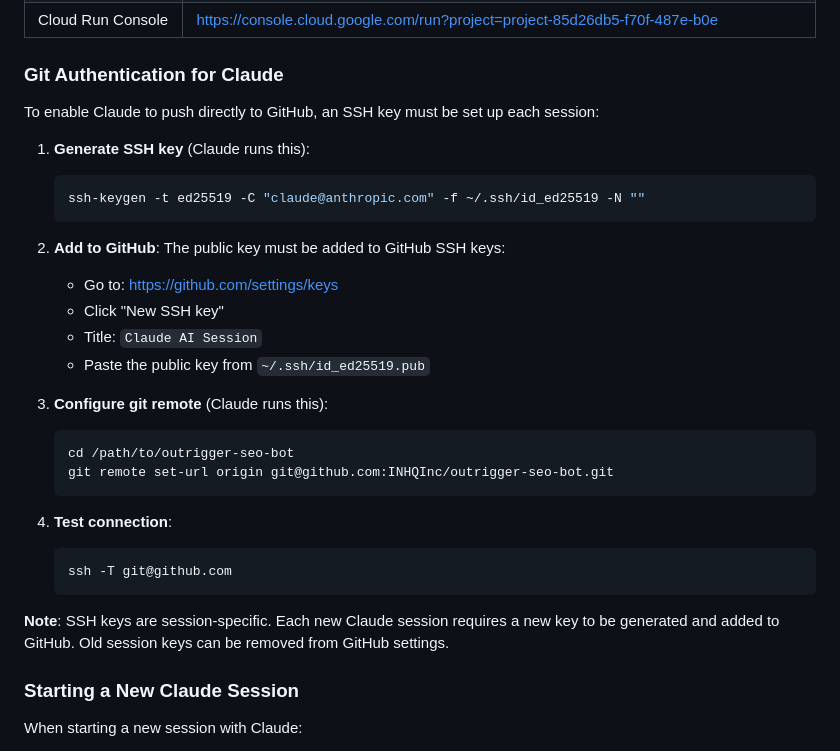
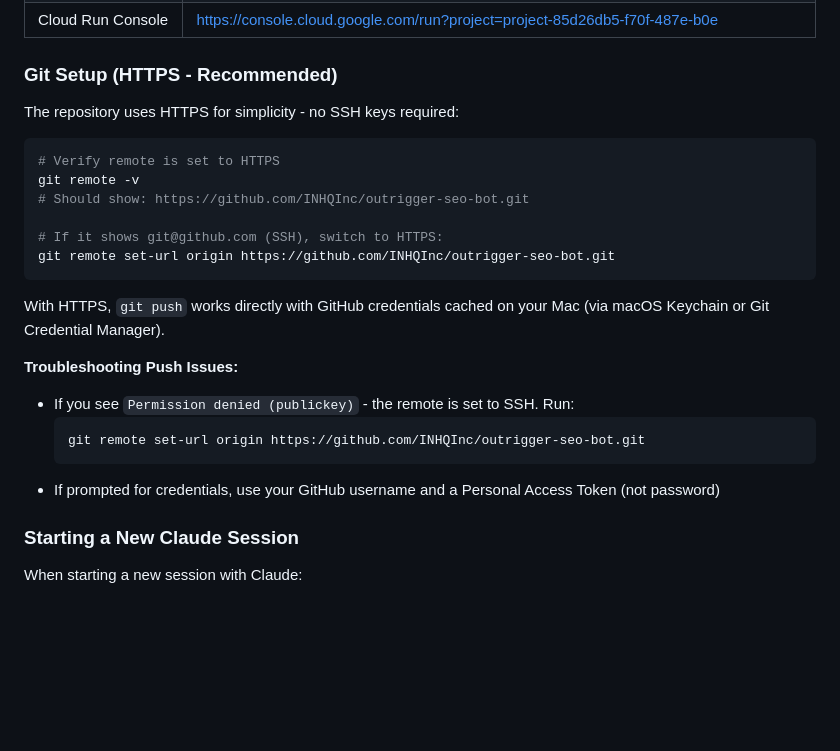
Before and after one commit to INHQInc/outrigger-seo-bot, a Markdown page: README.md, the part around the change. Rendered like a GitHub page; blank space fills up the shorter version.

Commit message:
docs: Update git setup to use HTTPS instead of SSH
- Simplified git authentication to use HTTPS (no SSH keys needed)
- Added troubleshooting for "Permission denied (publickey)" error
- Removed SSH key setup instructions that caused confusion

Co-Authored-By: Claude Opus 4.5 <noreply@anthropic.com>

````diff
--- a/README.md
+++ b/README.md
@@ -874,33 +874,27 @@ Types: `feat`, `fix`, `docs`, `refactor`, `test`, `chore`
 | Cloud Build Triggers | https://console.cloud.google.com/cloud-build/triggers?project=project-85d26db5-f70f-487e-b0e |
 | Cloud Run Console | https://console.cloud.google.com/run?project=project-85d26db5-f70f-487e-b0e |
 
-### Git Authentication for Claude
+### Git Setup (HTTPS - Recommended)
 
-To enable Claude to push directly to GitHub, an SSH key must be set up each session:
+The repository uses HTTPS for simplicity - no SSH keys required:
 
-1. **Generate SSH key** (Claude runs this):
-   ```bash
-   ssh-keygen -t ed25519 -C "claude@anthropic.com" -f ~/.ssh/id_ed25519 -N ""
-   ```
+```bash
+# Verify remote is set to HTTPS
+git remote -v
+# Should show: https://github.com/INHQInc/outrigger-seo-bot.git
 
-2. **Add to GitHub**: The public key must be added to GitHub SSH keys:
-   - Go to: https://github.com/settings/keys
-   - Click "New SSH key"
-   - Title: `Claude AI Session`
-   - Paste the public key from `~/.ssh/id_ed25519.pub`
+# If it shows git@github.com (SSH), switch to HTTPS:
+git remote set-url origin https://github.com/INHQInc/outrigger-seo-bot.git
+```
 
-3. **Configure git remote** (Claude runs this):
-   ```bash
-   cd /path/to/outrigger-seo-bot
-   git remote set-url origin git@github.com:INHQInc/outrigger-seo-bot.git
-   ```
+With HTTPS, `git push` works directly with GitHub credentials cached on your Mac (via macOS Keychain or Git Credential Manager).
 
-4. **Test connection**:
-   ```bash
-   ssh -T git@github.com
-   ```
-
-**Note**: SSH keys are session-specific. Each new Claude session requires a new key to be generated and added to GitHub. Old session keys can be removed from GitHub settings.
+**Troubleshooting Push Issues:**
+- If you see `Permission denied (publickey)` - the remote is set to SSH. Run:
+  ```bash
+  git remote set-url origin https://github.com/INHQInc/outrigger-seo-bot.git
+  ```
+- If prompted for credentials, use your GitHub username and a Personal Access Token (not password)
 
 ### Starting a New Claude Session
 
````
